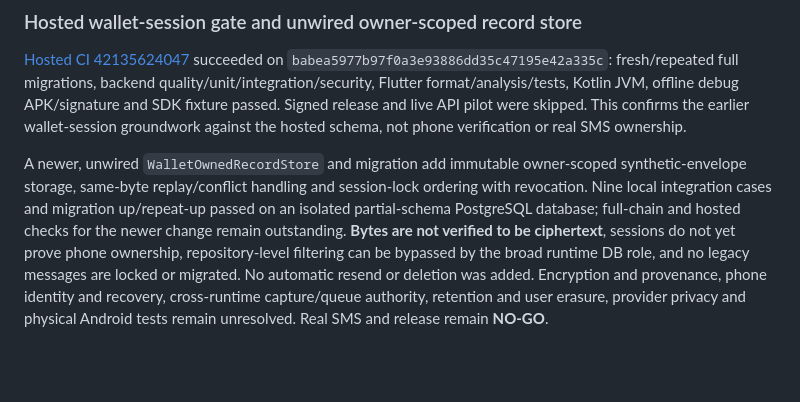
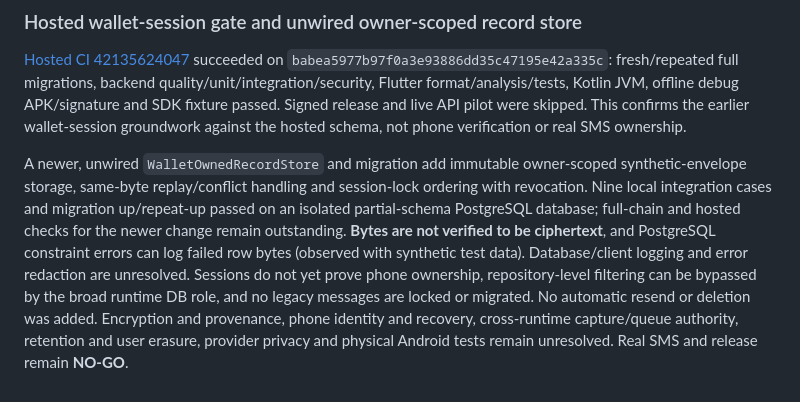
Before and after one commit to KarimOmarShawky/life-style-app, a Markdown page: docs/remediation/FINAL_REMEDIATION_REPORT_2026-11-04.md, the part around the change. Drawn GitHub-style; blank space fills up the shorter version.

```diff
--- a/docs/remediation/FINAL_REMEDIATION_REPORT_2026-11-04.md
+++ b/docs/remediation/FINAL_REMEDIATION_REPORT_2026-11-04.md
@@ -430,4 +430,4 @@ The new migration alone was applied and repeated on a fresh isolated PostgreSQL
 
 [Hosted CI 42135624047](https://github.com/KarimOmarShawky/life-style-app/actions/runs/42135624047) succeeded on `babea5977b97f0a3e93886dd35c47195e42a335c`: fresh/repeated full migrations, backend quality/unit/integration/security, Flutter format/analysis/tests, Kotlin JVM, offline debug APK/signature and SDK fixture passed. Signed release and live API pilot were skipped. This confirms the earlier wallet-session groundwork against the hosted schema, not phone verification or real SMS ownership.
 
-A newer, unwired `WalletOwnedRecordStore` and migration add immutable owner-scoped synthetic-envelope storage, same-byte replay/conflict handling and session-lock ordering with revocation. Nine local integration cases and migration up/repeat-up passed on an isolated partial-schema PostgreSQL database; full-chain and hosted checks for the newer change remain outstanding. **Bytes are not verified to be ciphertext**, sessions do not yet prove phone ownership, repository-level filtering can be bypassed by the broad runtime DB role, and no legacy messages are locked or migrated. No automatic resend or deletion was added. Encryption and provenance, phone identity and recovery, cross-runtime capture/queue authority, retention and user erasure, provider privacy and physical Android tests remain unresolved. Real SMS and release remain **NO-GO**.
+A newer, unwired `WalletOwnedRecordStore` and migration add immutable owner-scoped synthetic-envelope storage, same-byte replay/conflict handling and session-lock ordering with revocation. Nine local integration cases and migration up/repeat-up passed on an isolated partial-schema PostgreSQL database; full-chain and hosted checks for the newer change remain outstanding. **Bytes are not verified to be ciphertext**, and PostgreSQL constraint errors can log failed row bytes (observed with synthetic test data). Database/client logging and error redaction are unresolved. Sessions do not yet prove phone ownership, repository-level filtering can be bypassed by the broad runtime DB role, and no legacy messages are locked or migrated. No automatic resend or deletion was added. Encryption and provenance, phone identity and recovery, cross-runtime capture/queue authority, retention and user erasure, provider privacy and physical Android tests remain unresolved. Real SMS and release remain **NO-GO**.
```
Also changed, not shown: docs/remediation/WALLET_ACCOUNT_ISOLATION_DESIGN.md (+1 -1 lines).
